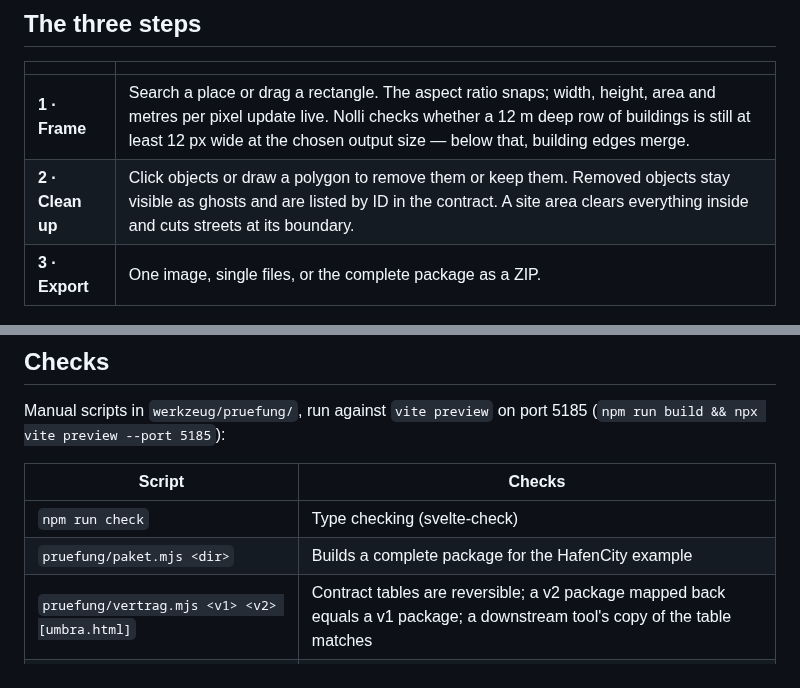
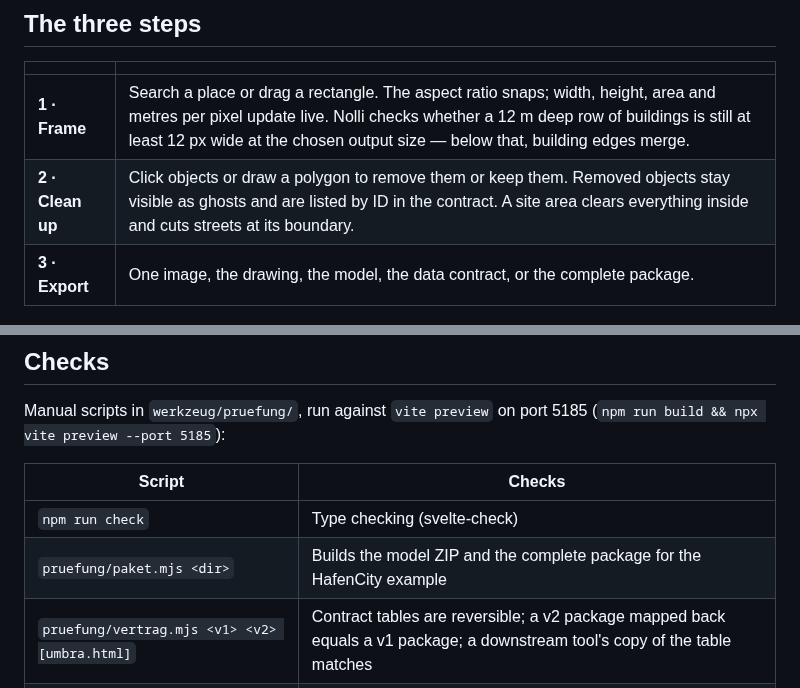
Before and after one commit to yougop/nolli, a Markdown page: README.md, 2 parts joined by grey strips. GitHub-like rendering.

```diff
--- a/README.md
+++ b/README.md
@@ -34,7 +35,7 @@ key: the page talks directly to OpenStreetMap (Overpass), the place search
 |---|---|
 | **1 · Frame** | Search a place or drag a rectangle. The aspect ratio snaps; width, height, area and metres per pixel update live. Nolli checks whether a 12 m deep row of buildings is still at least 12 px wide at the chosen output size — below that, building edges merge. |
 | **2 · Clean up** | Click objects or draw a polygon to remove them or keep them. Removed objects stay visible as ghosts and are listed by ID in the contract. A site area clears everything inside and cuts streets at its boundary. |
-| **3 · Export** | One image, single files, or the complete package as a ZIP. |
+| **3 · Export** | One image, the drawing, the model, the data contract, or the complete package. |
 
 ![Frame](docs/1-frame.png)
 ![Figure-ground with data summary](docs/2-figure-ground.png)
@@ -138,7 +141,7 @@ Manual scripts in `werkzeug/pruefung/`, run against `vite preview` on port
 | Script | Checks |
 |---|---|
 | `npm run check` | Type checking (svelte-check) |
-| `pruefung/paket.mjs <dir>` | Builds a complete package for the HafenCity example |
+| `pruefung/paket.mjs <dir>` | Builds the model ZIP and the complete package for the HafenCity example |
 | `pruefung/vertrag.mjs <v1> <v2> [umbra.html]` | Contract tables are reversible; a v2 package mapped back equals a v1 package; a downstream tool's copy of the table matches |
 | `pruefung/sprache.mjs <dir>` | Walks the English interface and reports German leftovers |
 | `pruefung/gelaende.mjs <dir> [place]` | Builds a package with terrain at a real place (default: Galceti, Prato). Uses live data |
```
Also changed, not shown: other parts of README.md (+9 -6 lines), docs/3-terrain-3d.png, docs/4-export.png.
